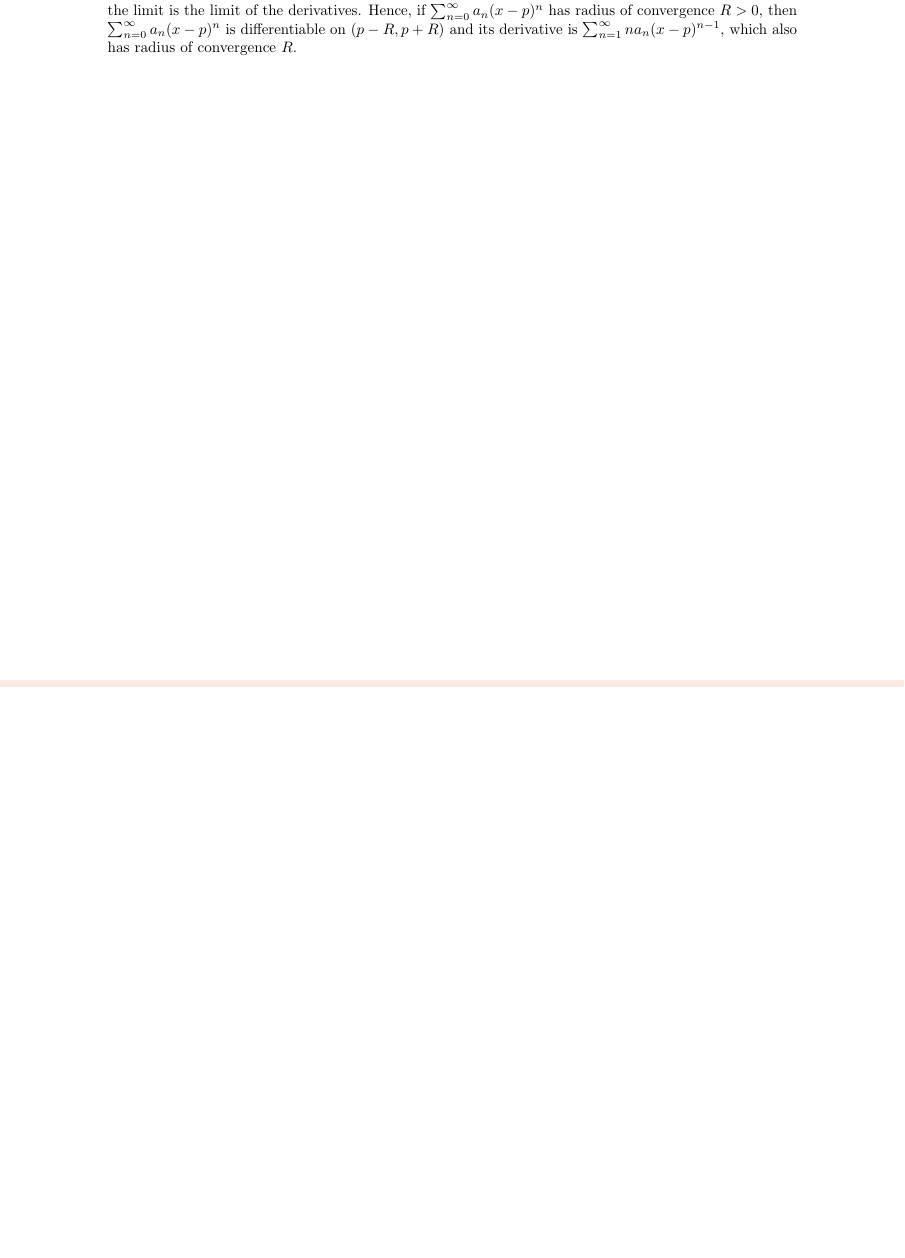
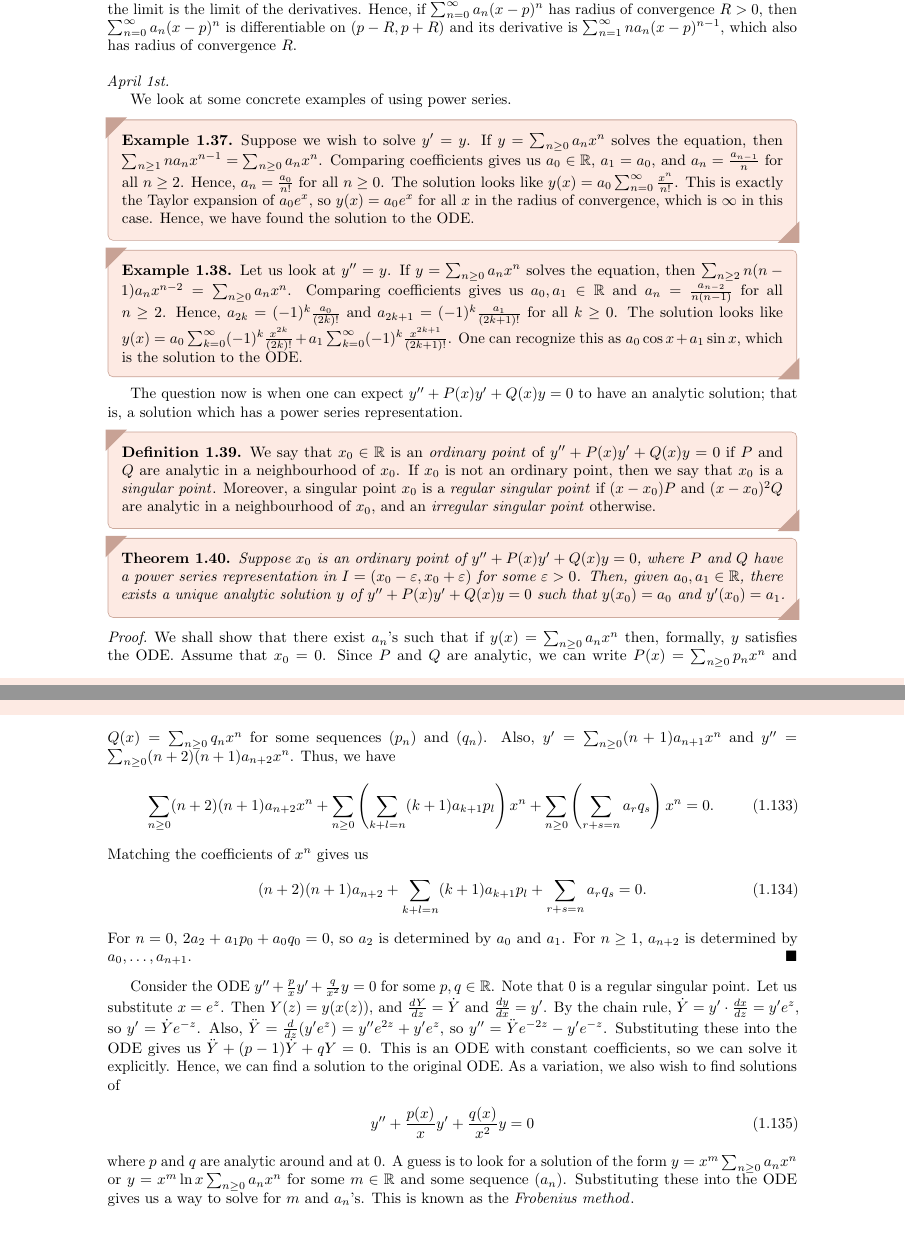
Before and after one commit to MaxMight01/ISI_Fourth_Semester, a LaTeX thesis (subjects/Ordinary_Differential_Equations/ode.tex, which reads subjects/Ordinary_Differential_Equations/chapters/ch01.tex): part of page 27 of 29 before the commit and two parts of pages 27 and 28 of 29 after it, the two joined at a grey line, cut so that both start at the same text, the shorter picture padded with empty space. The pictures show the PDF file subjects/Ordinary_Differential_Equations/ode.pdf that the author committed with the source.

Commit message:
ODE, Apr 1st

```diff
--- a/subjects/Ordinary_Differential_Equations/chapters/ch01.tex
+++ b/subjects/Ordinary_Differential_Equations/chapters/ch01.tex
@@ -1075,3 +1075,42 @@ For this section, we will assume that there are solutions of the equation which
     R = \frac{1}{\limsup_{n \to \infty} \abs{a_{n}}^{1/n}}.
 \end{align}
 Recall that the uniform limit of a sequence of differentiable functions is not necessarily differentiable, but if the sequence of derivatives also converges uniformly, then the limit is differentiable and the derivative of the limit is the limit of the derivatives. Hence, if $\sum_{n=0}^{\infty} a_{n} (x-p)^{n}$ has radius of convergence $R > 0$, then $\sum_{n=0}^{\infty} a_{n} (x-p)^{n}$ is differentiable on $(p-R,p+R)$ and its derivative is $\sum_{n=1}^{\infty} n a_{n} (x-p)^{n-1}$, which also has radius of convergence $R$.
+\\ \\
+\noindent \textit{April 1st.}
+
+We look at some concrete examples of using power series.
+\begin{example}
+    Suppose we wish to solve $y' = y$. If $y = \sum_{n \geq 0} a_{n} x^{n}$ solves the equation, then $\sum_{n \geq 1} n a_{n} x^{n-1} = \sum_{n \geq 0} a_{n} x^{n}$. Comparing coefficients gives us $a_{0} \in \R$, $a_{1} = a_{0}$, and $a_{n} = \frac{a_{n-1}}{n}$ for all $n \geq 2$. Hence, $a_{n} = \frac{a_{0}}{n!}$ for all $n \geq 0$. The solution looks like $y(x) = a_{0} \sum_{n=0}^{\infty} \frac{x^{n}}{n!}$. This is exactly the Taylor expansion of $a_{0} e^{x}$, so $y(x) = a_{0} e^{x}$ for all $x$ in the radius of convergence, which is $\infty$ in this case. Hence, we have found the solution to the ODE.
+\end{example}
+
+\begin{example}
+    Let us look at $y'' = y$. If $y = \sum_{n \geq 0} a_{n} x^{n}$ solves the equation, then $\sum_{n \geq 2} n(n-1) a_{n} x^{n-2} = \sum_{n \geq 0} a_{n} x^{n}$. Comparing coefficients gives us $a_{0}, a_{1} \in \R$ and $a_{n} = \frac{a_{n-2}}{n(n-1)}$ for all $n \geq 2$. Hence, $a_{2k} = (-1)^{k}\frac{a_{0}}{(2k)!}$ and $a_{2k+1} = (-1)^{k}\frac{a_{1}}{(2k+1)!}$ for all $k \geq 0$. The solution looks like $y(x) = a_{0} \sum_{k=0}^{\infty} (-1)^{k}\frac{x^{2k}}{(2k)!} + a_{1} \sum_{k=0}^{\infty} (-1)^{k}\frac{x^{2k+1}}{(2k+1)!}$. One can recognize this as $a_{0} \cos x + a_{1} \sin x$, which is the solution to the ODE.
+\end{example}
+
+The question now is when one can expect $y'' + P(x) y' + Q(x) y = 0$ to have an analytic solution; that is, a solution which has a power series representation.
+
+\begin{definition}
+    We say that $x_{0} \in \R$ is an \eax{ordinary point} of $y'' + P(x) y' + Q(x) y = 0$ if $P$ and $Q$ are analytic in a neighbourhood of $x_{0}$. If $x_{0}$ is not an ordinary point, then we say that $x_{0}$ is a \eax{singular point}. Moreover, a singular point $x_{0}$ is a \eax{regular singular point} if $(x-x_{0})P$ and $(x-x_{0})^{2} Q$ are analytic in a neighbourhood of $x_{0}$, and an \eax{irregular singular point} otherwise.
+\end{definition}
+
+\begin{theorem}
+    Suppose $x_{0}$ is an ordinary point of $y'' + P(x) y' + Q(x) y = 0$, where $P$ and $Q$ have a power series representation in $I = (x_{0}-\varepsilon,x_{0}+\varepsilon)$ for some $\varepsilon > 0$. Then, given $a_{0},a_{1} \in \R$, there exists a unique analytic solution $y$ of $y'' + P(x) y' + Q(x) y = 0$ such that $y(x_{0}) = a_{0}$ and $y'(x_{0}) = a_{1}$.
+\end{theorem}
+
+\begin{proof}
+    We shall show that there exist $a_{n}$'s such that if $y(x) = \sum_{n \geq 0} a_{n} x^{n}$ then, formally, $y$ satisfies the ODE. Assume that $x_{0} = 0$. Since $P$ and $Q$ are analytic, we can write $P(x) = \sum_{n \geq 0} p_{n} x^{n}$ and $Q(x) = \sum_{n \geq 0} q_{n} x^{n}$ for some sequences $(p_{n})$ and $(q_{n})$. Also, $y' = \sum_{n \geq 0} (n+1) a_{n+1} x^{n}$ and $y'' = \sum_{n \geq 0} (n+2)(n+1) a_{n+2} x^{n}$. Thus, we have
+    \begin{align}
+        \sum_{n \geq 0} (n+2)(n+1) a_{n+2} x^{n} + \sum_{n\geq 0} \left( \sum_{k+l=n} (k+1) a_{k+1} p_{l} \right) x^{n} + \sum_{n \geq 0} \left( \sum_{r+s=n} a_{r} q_{s} \right) x^{n} = 0.
+    \end{align}
+    Matching the coefficients of $x^{n}$ gives us
+    \begin{align}
+        (n+2)(n+1) a_{n+2} + \sum_{k+l=n} (k+1) a_{k+1} p_{l} + \sum_{r+s=n} a_{r} q_{s} = 0.
+    \end{align}
+    For $n = 0$, $2a_{2} + a_{1} p_{0} + a_{0} q_{0} = 0$, so $a_{2}$ is determined by $a_{0}$ and $a_{1}$. For $n \geq 1$, $a_{n+2}$ is determined by $a_{0},\ldots,a_{n+1}$.
+\end{proof}
+
+Consider the ODE $y'' + \frac{p}{x} y' + \frac{q}{x^{2}} y = 0$ for some $p,q \in \R$. Note that $0$ is a regular singular point. Let us substitute $x = e^{z}$. Then $Y(z) = y(x(z))$, and $\frac{dY}{dz} = \dot{Y}$ and $\frac{dy}{dx} = y'$. By the chain rule, $\dot{Y} = y' \cdot \frac{dx}{dz} = y' e^{z}$, so $y' = \dot{Y} e^{-z}$. Also, $\ddot{Y} = \frac{d}{dz} (y' e^{z}) = y'' e^{2z} + y' e^{z}$, so $y'' = \ddot{Y} e^{-2z} - y' e^{-z}$. Substituting these into the ODE gives us $\ddot{Y} + (p-1) \dot{Y} + q Y = 0$. This is an ODE with constant coefficients, so we can solve it explicitly. Hence, we can find a solution to the original ODE. As a variation, we also wish to find solutions of
+\begin{align}
+    y'' + \frac{p(x)}{x} y' + \frac{q(x)}{x^{2}} y = 0
+\end{align}
+where $p$ and $q$ are analytic around and at $0$. A guess is to look for a solution of the form $y = x^{m} \sum_{n \geq 0} a_{n} x^{n}$ or $y = x^{m} \ln x \sum_{n \geq 0} a_{n} x^{n}$ for some $m \in \R$ and some sequence $(a_{n})$. Substituting these into the ODE gives us a way to solve for $m$ and $a_{n}$'s. This is known as the \eax{Frobenius method}.
```
Also changed, not shown: subjects/Ordinary_Differential_Equations/ode.pdf.
